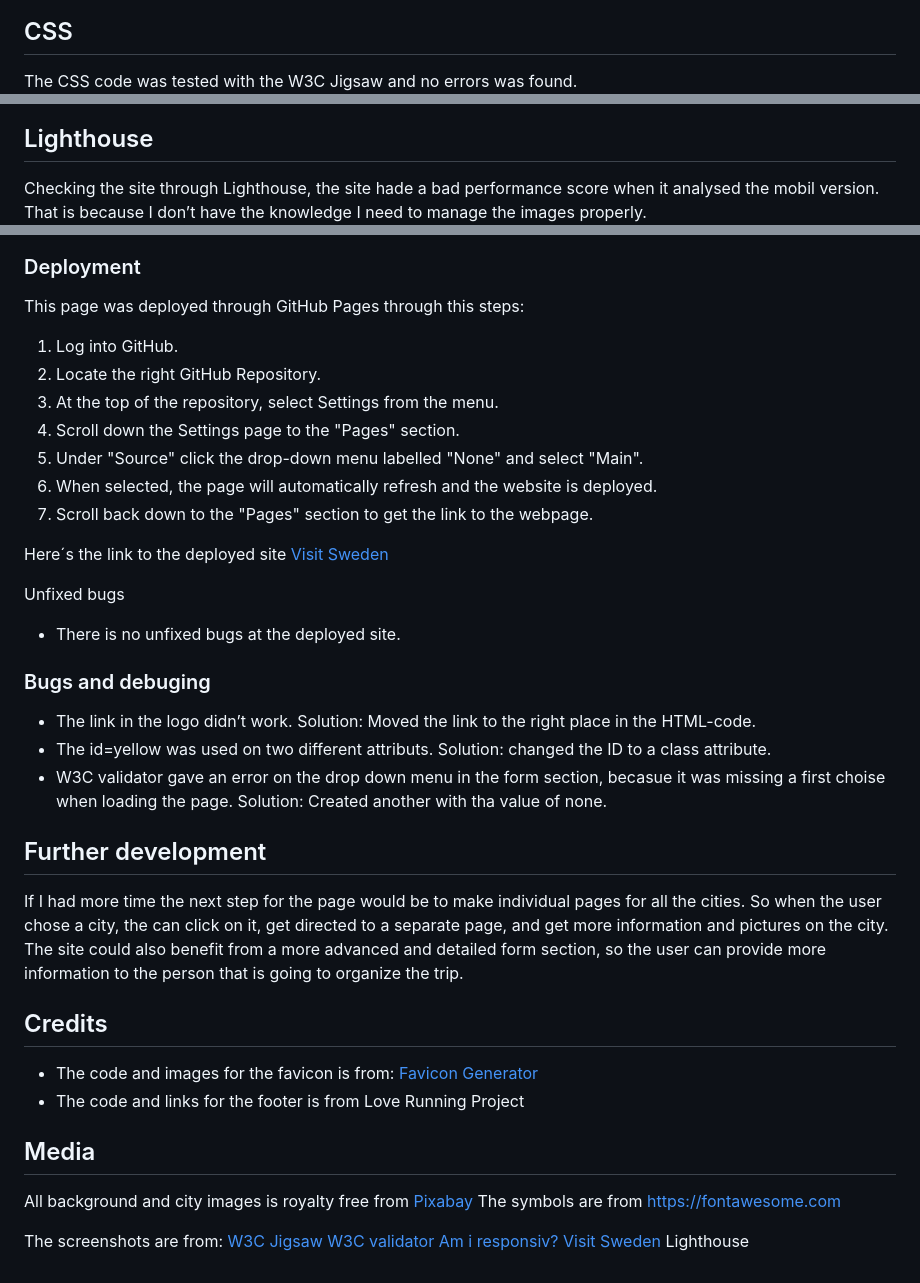
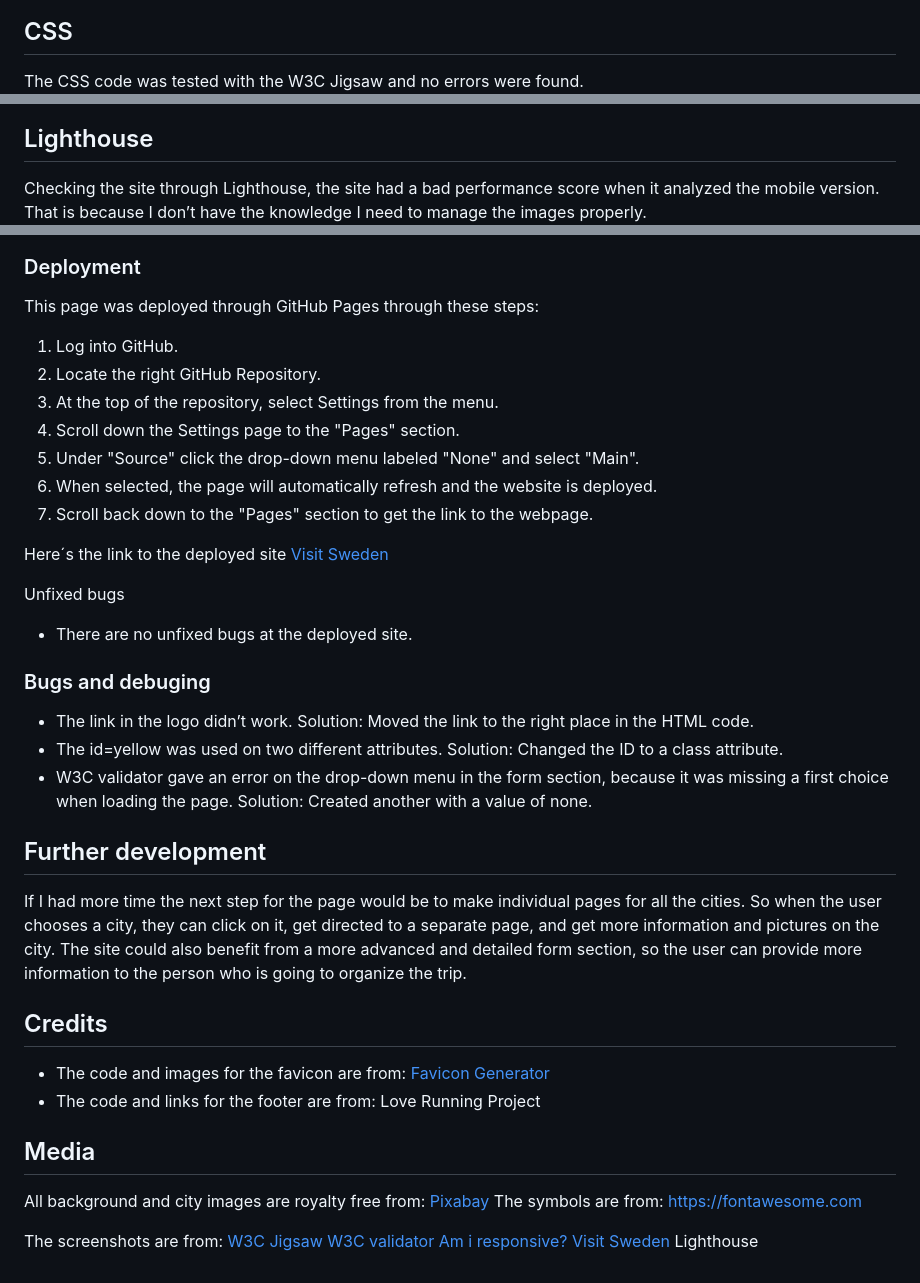
Before and after one commit to LindaAPersson/portfolio-1, a Markdown page: README.md, 3 parts joined by grey strips. Drawn GitHub-style.

Commit message:
changed some text/spelling in README.md

```diff
--- a/README.md
+++ b/README.md
@@ -50,52 +49,52 @@ The HTML code was tested with the W3C validator and no errors was found on any o
 ![Screenshot from W3C validator of the contact-me page](assets/readme-img/validate-contact-me.png)
 
 ## CSS
-The CSS code was tested with the W3C Jigsaw and no errors was found.
+The CSS code was tested with the W3C Jigsaw and no errors were found.
 ![Screenshot from W3C Jigsaw of the CSS-code](assets/readme-img/validate-css.png)
 
 ## Lighthouse
-Checking the site through Lighthouse, the site hade a bad performance score when it analysed the mobil version. That is because I don’t have the knowledge I need to manage the images properly.
+Checking the site through Lighthouse, the site had a bad performance score when it analyzed the mobile version. That is because I don’t have the knowledge I need to manage the images properly.
 ![Screenshot from the Lighthouse report on mobil-size](assets/readme-img/Lighthouse-mobil.png)
 
 When checking the site through Lighthouse on a desktop version, the score improved.
 ![Screenshot from the Lighthouse report on desktop-size](assets/readme-img/Lighthuse-desktop.png)
 
 ### Deployment
-This page was deployed through GitHub Pages through this steps:
+This page was deployed through GitHub Pages through these steps:
 
 1. Log into GitHub.
 2. Locate the right GitHub Repository.
 3. At the top of the repository, select Settings from the menu.
 4. Scroll down the Settings page to the "Pages" section.
-5. Under "Source" click the drop-down menu labelled "None" and select "Main".
+5. Under "Source" click the drop-down menu labeled "None" and select "Main".
 6. When selected, the page will automatically refresh and the website is deployed.
 7. Scroll back down to the "Pages" section to get the link to the webpage.
 
 Here´s the link to the deployed site [Visit Sweden](https://lindaapersson.github.io/portfolio-1/index.html)
 
 Unfixed bugs
-- There is no unfixed bugs at the deployed site.
+- There are no unfixed bugs at the deployed site.
 
 ### Bugs and debuging
-- The link in the logo didn’t work. Solution: Moved the link to the right place in the HTML-code.
-- The id=yellow was used on two different attributs. Solution: changed the ID to a class attribute.
-- W3C validator gave an error on the drop down menu in the form section, becasue it was missing a first choise when loading the page. Solution: Created another <option> with tha value of none.
+- The link in the logo didn’t work. Solution: Moved the link to the right place in the HTML code.
+- The id=yellow was used on two different attributes. Solution: Changed the ID to a class attribute.
+- W3C validator gave an error on the drop-down menu in the form section, because it was missing a first choice  when loading the page. Solution: Created another <option> with a value of none.
 
 ## Further development
-If I had more time the next step for the page would be to make individual pages for all the cities. So when the user chose a city, the can click on it, get directed to a separate page, and get more information and pictures on the city.
-The site could also benefit from a more advanced and detailed form section, so the user can provide more information to the person that is going to organize the trip.
+If I had more time the next step for the page would be to make individual pages for all the cities. So when the user chooses a city, they can click on it, get directed to a separate page, and get more information and pictures on the city.
+The site could also benefit from a more advanced and detailed form section, so the user can provide more information to the person who is going to organize the trip.
 
 ## Credits
-- The code and images for the favicon is from: [Favicon Generator](https://realfavicongenerator.net)
-- The code and links for the footer is from Love Running Project
+- The code and images for the favicon are from: [Favicon Generator](https://realfavicongenerator.net)
+- The code and links for the footer are from: Love Running Project
 
 ## Media
-All background and city images is royalty free from [Pixabay](https://pixabay.com/sv/)
-The symbols are from https://fontawesome.com
+All background and city images are royalty free from: [Pixabay](https://pixabay.com/sv/)
+The symbols are from: https://fontawesome.com
 
 The screenshots are from:
 [W3C Jigsaw](https://jigsaw.w3.org/css-validator/)
 [W3C validator](https://validator.w3.org/)
-[Am i responsiv?](https://ui.dev/amiresponsive)
+[Am i responsive?](https://ui.dev/amiresponsive)
 [Visit Sweden](https://lindaapersson.github.io/portfolio-1/index.html)
 Lighthouse
```
Also changed, not shown: other parts of README.md (+14 -15 lines).
